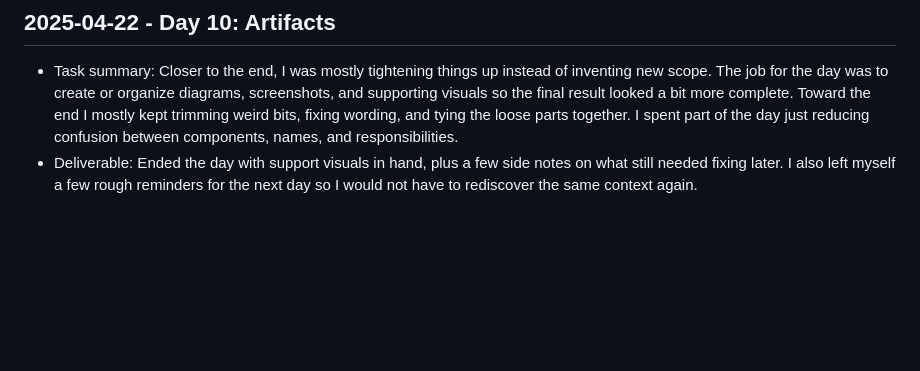
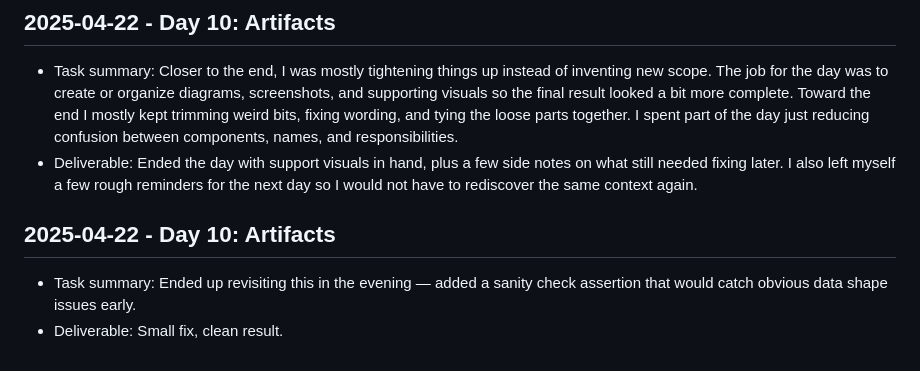
Before and after one commit to harshitpaunikar1/model-free-vertical-text-ocr, a Markdown page: .github/project-buildup-history.md, the part around the change. Rendered like a GitHub page; blank space fills up the shorter version.

Commit message:
Day 10: Artifacts
Project: Model-Free Vertical Text OCR
Category: advanced_system / generic
Date: 2025-04-22

Task:
Ended up revisiting this in the evening — added a sanity check assertion
that would catch obvious data shape issues early.

Deliverable:
Small fix, clean result.

```diff
--- a/.github/project-buildup-history.md
+++ b/.github/project-buildup-history.md
@@ -52,3 +52,7 @@
 
 - Task summary: Closer to the end, I was mostly tightening things up instead of inventing new scope. The job for the day was to create or organize diagrams, screenshots, and supporting visuals so the final result looked a bit more complete. Toward the end I mostly kept trimming weird bits, fixing wording, and tying the loose parts together. I spent part of the day just reducing confusion between components, names, and responsibilities.
 - Deliverable: Ended the day with support visuals in hand, plus a few side notes on what still needed fixing later. I also left myself a few rough reminders for the next day so I would not have to rediscover the same context again.
+## 2025-04-22 - Day 10: Artifacts
+
+- Task summary: Ended up revisiting this in the evening — added a sanity check assertion that would catch obvious data shape issues early.
+- Deliverable: Small fix, clean result.
```
